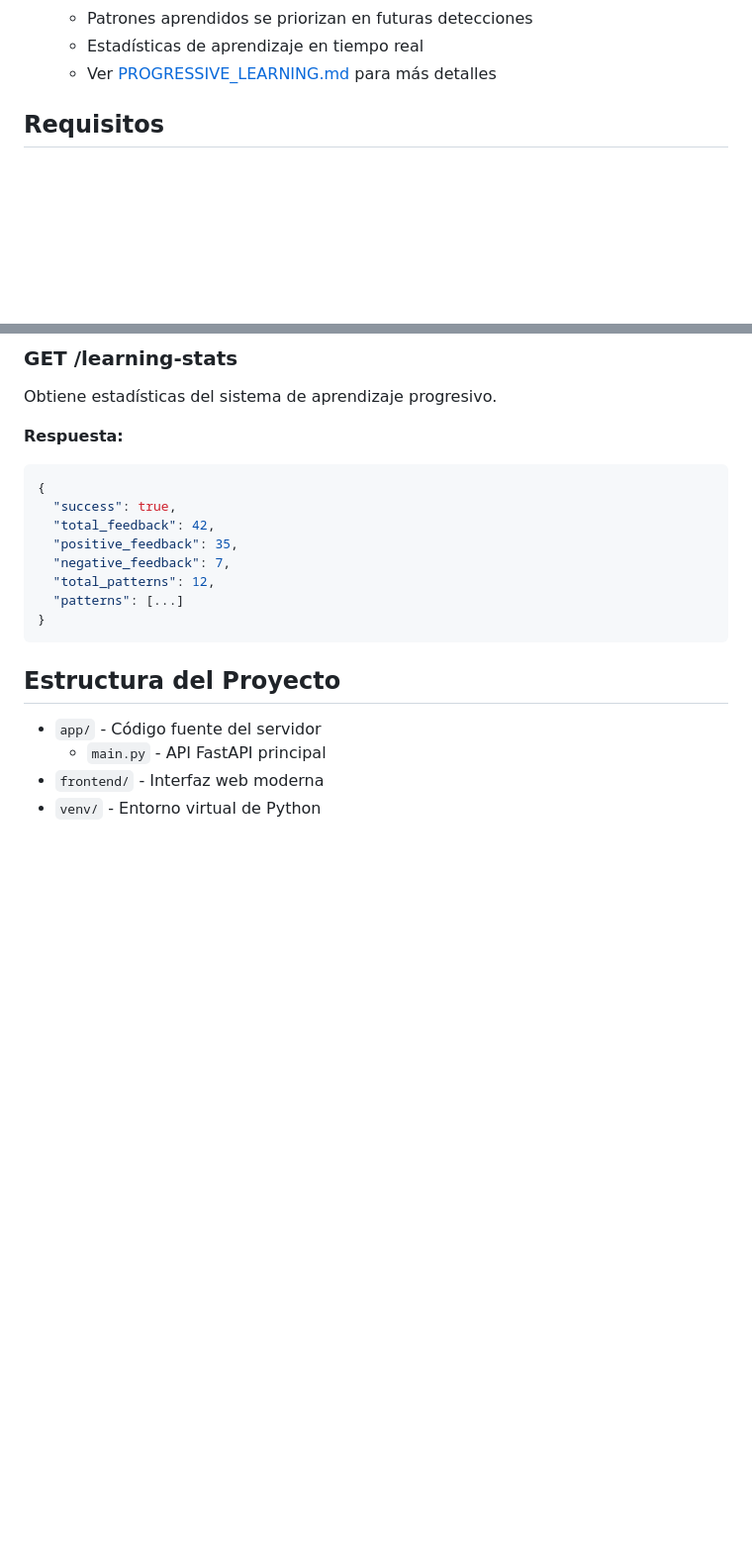
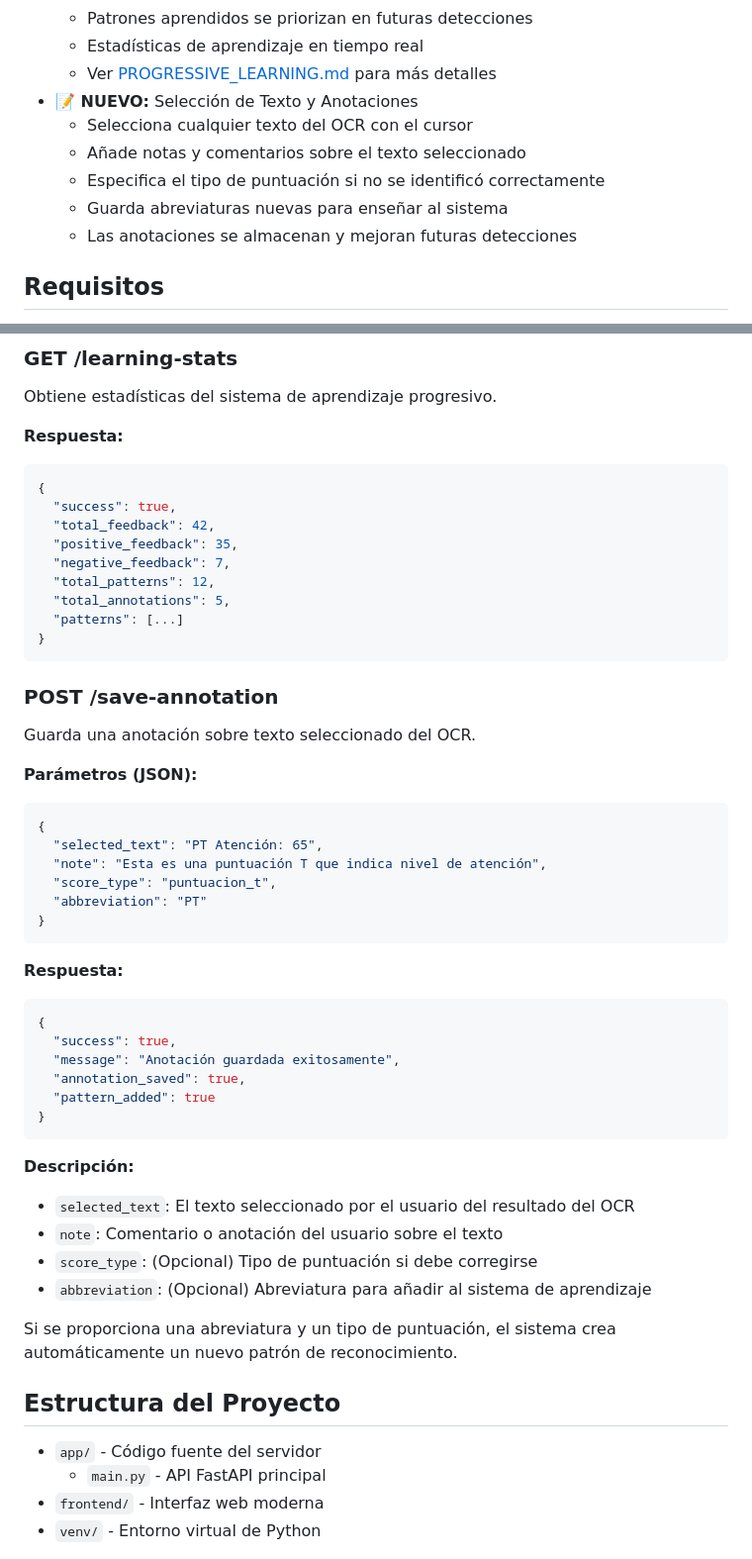
Before and after one commit to xukrutdonut/ocr-pdf-server, a Markdown page: README.md, 2 parts joined by grey strips. Shown at 99% size. Drawn GitHub-style; blank space fills up the shorter version.

Commit message:
Add documentation for text annotation feature
Co-authored-by: xukrutdonut <173039496+xukrutdonut@users.noreply.github.com>

````diff
--- a/README.md
+++ b/README.md
@@ -26,6 +26,12 @@ Servidor web para extracción de texto de archivos PDF mediante OCR (Reconocimie
   - Patrones aprendidos se priorizan en futuras detecciones
   - Estadísticas de aprendizaje en tiempo real
   - Ver [PROGRESSIVE_LEARNING.md](./PROGRESSIVE_LEARNING.md) para más detalles
+- **📝 NUEVO:** Selección de Texto y Anotaciones
+  - Selecciona cualquier texto del OCR con el cursor
+  - Añade notas y comentarios sobre el texto seleccionado
+  - Especifica el tipo de puntuación si no se identificó correctamente
+  - Guarda abreviaturas nuevas para enseñar al sistema
+  - Las anotaciones se almacenan y mejoran futuras detecciones
 
 ## Requisitos
 
@@ -167,9 +173,41 @@ Obtiene estadísticas del sistema de aprendizaje progresivo.
   "positive_feedback": 35,
   "negative_feedback": 7,
   "total_patterns": 12,
+  "total_annotations": 5,
   "patterns": [...]
 }
 ```
+
+### POST /save-annotation
+Guarda una anotación sobre texto seleccionado del OCR.
+
+**Parámetros (JSON):**
+```json
+{
+  "selected_text": "PT Atención: 65",
+  "note": "Esta es una puntuación T que indica nivel de atención",
+  "score_type": "puntuacion_t",
+  "abbreviation": "PT"
+}
+```
+
+**Respuesta:**
+```json
+{
+  "success": true,
+  "message": "Anotación guardada exitosamente",
+  "annotation_saved": true,
+  "pattern_added": true
+}
+```
+
+**Descripción:**
+- `selected_text`: El texto seleccionado por el usuario del resultado del OCR
+- `note`: Comentario o anotación del usuario sobre el texto
+- `score_type`: (Opcional) Tipo de puntuación si debe corregirse
+- `abbreviation`: (Opcional) Abreviatura para añadir al sistema de aprendizaje
+
+Si se proporciona una abreviatura y un tipo de puntuación, el sistema crea automáticamente un nuevo patrón de reconocimiento.
 
 ## Estructura del Proyecto
 
````
Also changed, not shown: TEXT_ANNOTATION_FEATURE.md (added, +289 -0 lines).
